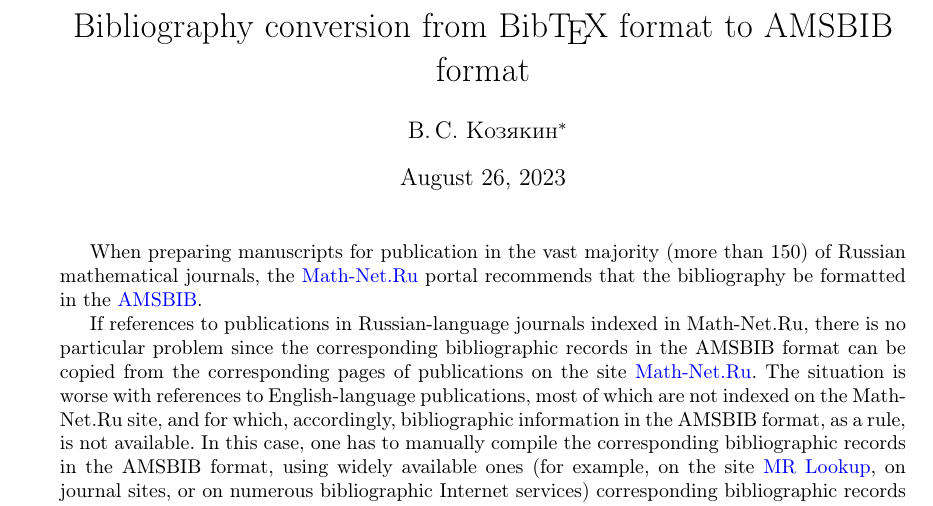
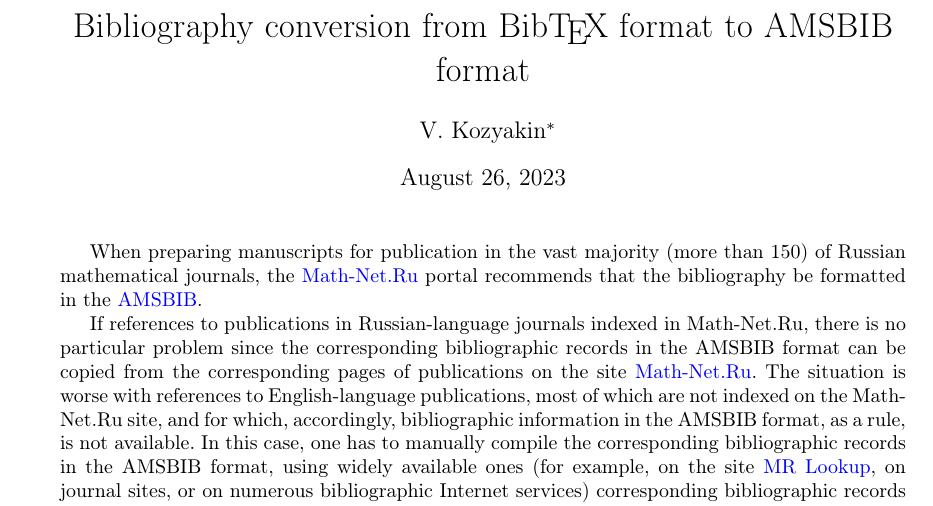
Before and after one commit to kozyakin/kozyakin.github.io, a LaTeX problem sheet (bibtex_to_amsbib/example/example_en.tex): part of page 1 of 5, cut so that both start at the same text. Compiled offline with pdfLaTeX.

Commit message:
Corrected author's name

```diff
--- a/bibtex_to_amsbib/example/example_en.tex
+++ b/bibtex_to_amsbib/example/example_en.tex
@@ -28,7 +28,7 @@
 
 \title{Bibliography conversion from Bib\TeX{} format to AMSBIB format}
 
-\author{В.\,С. Козякин\thanks{Institute for Information Transmission Problems, Russian Academy of Sciences, Bolshoj Karetny lane 19, Moscow 127051, Russia,
+\author{V. Kozyakin\thanks{Institute for Information Transmission Problems, Russian Academy of Sciences, Bolshoj Karetny lane 19, Moscow 127051, Russia,
 e-mail: \href{mailto:kozyakin@iitp.ru}{kozyakin@iitp.ru}}}
 %\date{}
 
```
Also changed, not shown: bibtex_to_amsbib/example/example_en.pdf.
